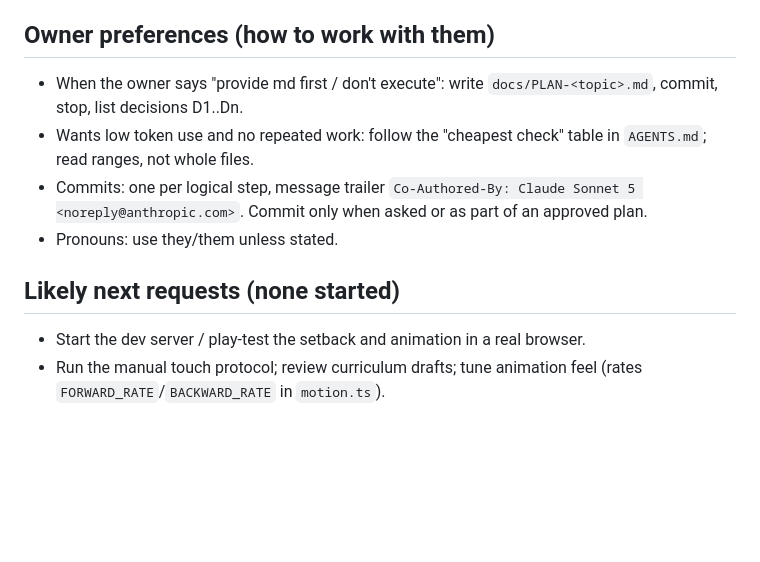
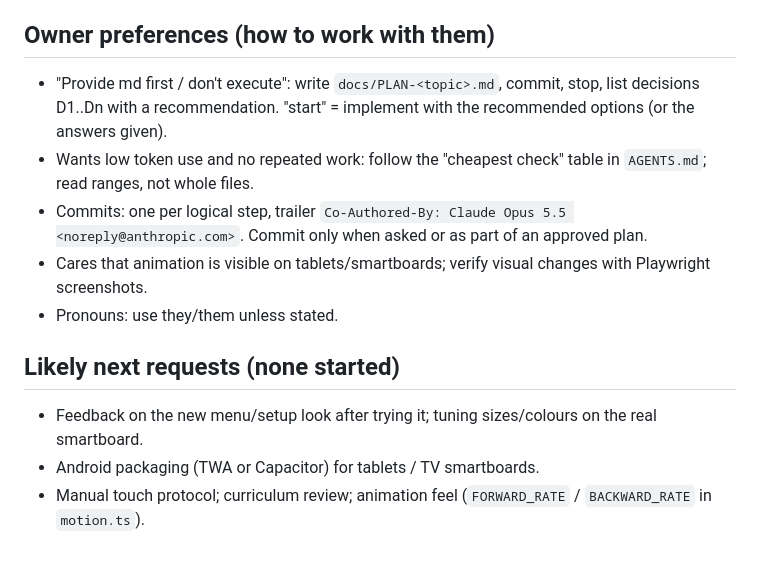
Before and after one commit to Azrinfreeman/MathRacing, a Markdown page: PROJECT_STATE.md, the part around one of its changes. Drawn GitHub-style; blank space fills up the shorter version.

```diff
--- a/PROJECT_STATE.md
+++ b/PROJECT_STATE.md
@@ -31,12 +49,14 @@ MathRacing: offline-first PWA maths racing game (2-5 pupils, one touchscreen, KS
 
 ## Owner preferences (how to work with them)
 
-- When the owner says "provide md first / don't execute": write `docs/PLAN-<topic>.md`, commit, stop, list decisions D1..Dn.
+- "Provide md first / don't execute": write `docs/PLAN-<topic>.md`, commit, stop, list decisions D1..Dn with a recommendation. "start" = implement with the recommended options (or the answers given).
 - Wants low token use and no repeated work: follow the "cheapest check" table in `AGENTS.md`; read ranges, not whole files.
-- Commits: one per logical step, message trailer `Co-Authored-By: Claude Sonnet 5 <noreply@anthropic.com>`. Commit only when asked or as part of an approved plan.
+- Commits: one per logical step, trailer `Co-Authored-By: Claude Opus 5.5 <noreply@anthropic.com>`. Commit only when asked or as part of an approved plan.
+- Cares that animation is visible on tablets/smartboards; verify visual changes with Playwright screenshots.
 - Pronouns: use they/them unless stated.
 
 ## Likely next requests (none started)
 
-- Start the dev server / play-test the setback and animation in a real browser.
-- Run the manual touch protocol; review curriculum drafts; tune animation feel (rates `FORWARD_RATE`/`BACKWARD_RATE` in `motion.ts`).
+- Feedback on the new menu/setup look after trying it; tuning sizes/colours on the real smartboard.
+- Android packaging (TWA or Capacitor) for tablets / TV smartboards.
+- Manual touch protocol; curriculum review; animation feel (`FORWARD_RATE` / `BACKWARD_RATE` in `motion.ts`).
```
Also changed, not shown: other parts of PROJECT_STATE.md (+29 -11 lines).
